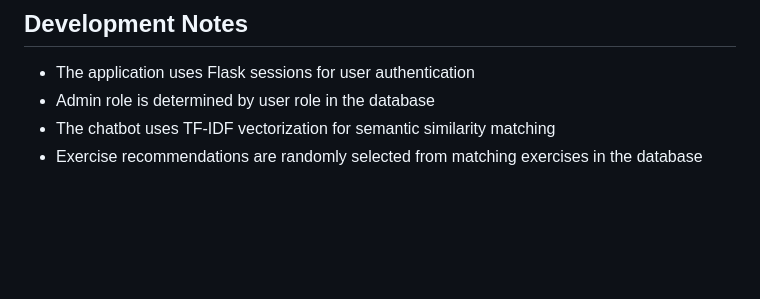
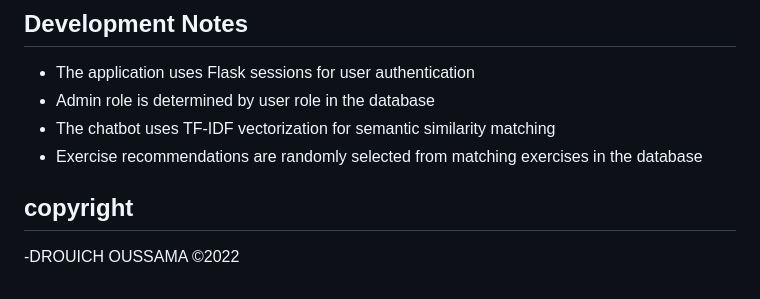
Before and after one commit to ussam-dri/fitness-ai-powerd-platforme, a Markdown page: README.md, the part around one of its changes. Rendered like a GitHub page; blank space fills up the shorter version.

```diff
--- a/README.md
+++ b/README.md
@@ -225,3 +226,6 @@ A comprehensive fitness web application built with Flask that provides personali
 - Admin role is determined by user role in the database
 - The chatbot uses TF-IDF vectorization for semantic similarity matching
 - Exercise recommendations are randomly selected from matching exercises in the database
+
+## copyright
+-DROUICH OUSSAMA ©2022
```
Also changed, not shown: other parts of README.md (+1 -0 lines).
